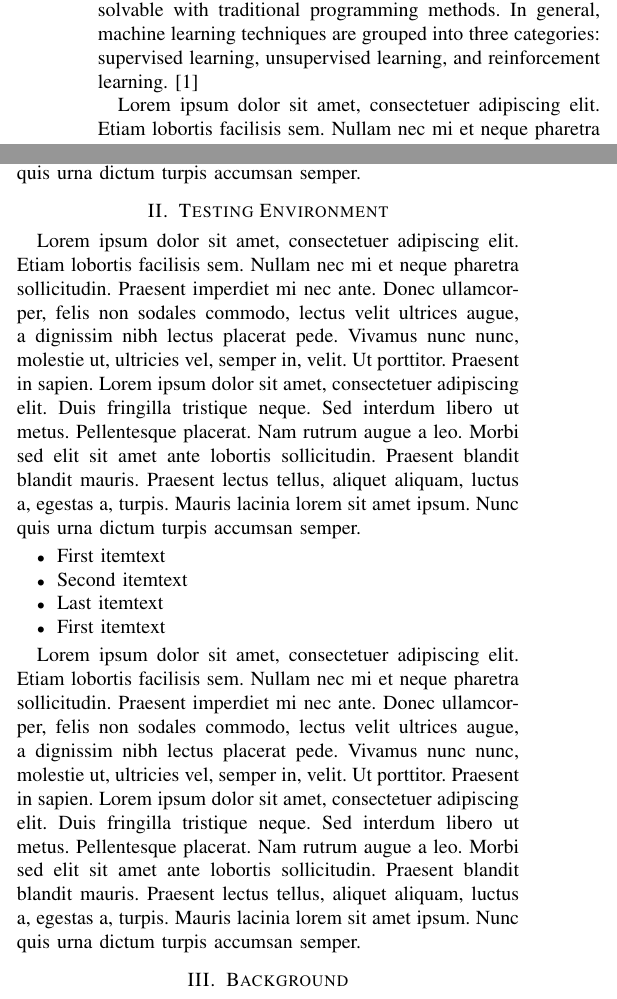
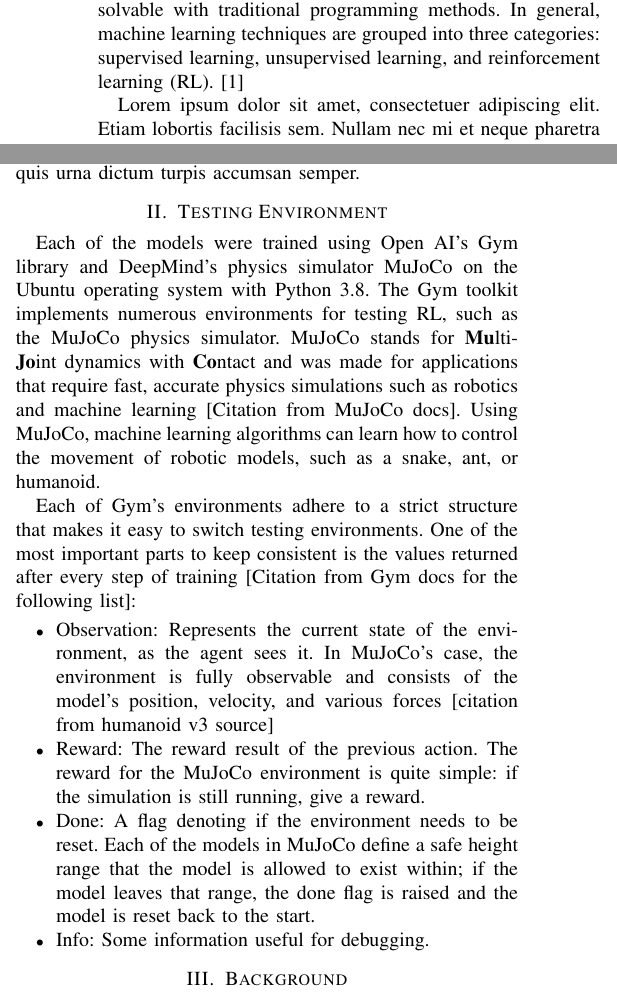
Before and after one commit to cubrink/mujoco-2.1-rl-project, a LaTeX paper (report/file.tex): two parts of the columns of page 1 of 3, joined at a grey line, cut so that both start at the same text. Compiled offline with pdfLaTeX; a missing font is replaced by an installed copy or a similar font; a LaTeX package or settings file that is missing is left out; a missing bibliography style is replaced by a similar one.

Commit message:
First draft of testing environment section

```diff
--- a/report/file.tex
+++ b/report/file.tex
@@ -36,8 +36,9 @@
 
 \section{Introduction}
 
-Recent developments in machine learning have made huge strides in approaching problems that were previously unsolvable with traditional programming methods.
-In general, machine learning techniques are grouped into three categories: supervised learning, unsupervised learning, and reinforcement learning. \cite{rl_application}
+Recent developments in machine learning have made huge strides in approaching problems that were previously unsolvable
+with traditional programming methods. In general, machine learning techniques are grouped into three categories:
+supervised learning, unsupervised learning, and reinforcement learning (RL). \cite{rl_application}
 
 \blindtext
 \blinditemize[4]
@@ -46,10 +47,26 @@ In general, machine learning techniques are grouped into three categories: super
 
 \section{Testing Environment}
 
-\blindtext
-\blinditemize[4]
+Each of the models were trained using Open AI's Gym library and DeepMind's physics simulator MuJoCo on the Ubuntu
+operating system with Python 3.8. The Gym toolkit implements numerous environments for testing RL, such as the MuJoCo
+physics simulator. MuJoCo stands for {\bf Mu}lti-{\bf Jo}int dynamics with {\bf Co}ntact and was made for applications
+that require fast, accurate physics simulations such as robotics and machine learning [Citation from MuJoCo docs]. Using
+MuJoCo, machine learning algorithms can learn how to control the movement of robotic models, such as a snake, ant, or
+humanoid.
 
-\blindtext
+Each of Gym's environments adhere to a strict structure that makes it easy to switch testing environments. One of the
+most important parts to keep consistent is the values returned after every step of training [Citation from Gym docs for the following list]:
+
+\begin{itemize}
+    \item Observation: Represents the current state of the environment, as the agent sees it. In MuJoCo's case, the
+    environment is fully observable and consists of the model's position, velocity, and various forces [citation from humanoid v3 source]
+    \item Reward: The reward result of the previous action. The reward for the MuJoCo environment is quite simple: if
+    the simulation is still running, give a reward.
+    \item Done: A flag denoting if the environment needs to be reset. Each of the models in MuJoCo define a safe height
+    range that the model is allowed to exist within; if the model leaves that range, the done flag is raised and the
+    model is reset back to the start.
+    \item Info: Some information useful for debugging.
+\end{itemize}
 
 \section{Background}
 
```
Also changed, not shown: report/file.tex (2 more changed lines).
